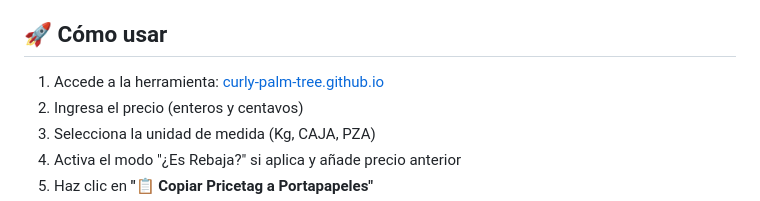
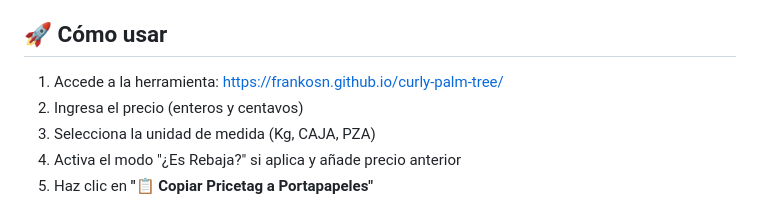
Before and after one commit to FrankOsn/curly-palm-tree, a Markdown page: README.md, the part around the change. GitHub-like rendering.

Commit message:
fix: Corregir URL en README
Fixes #1

Se corrigió la URL en la sección 'Cómo usar' del README.

**Cambio:**
- URL anterior: https://frankodn.github.io/curly-palm-tree/
- URL correcta: https://frankosn.github.io/curly-palm-tree/

El typo (frankodn vs frankosn) evitaba que los usuarios accedieran a la herramienta.

```diff
--- a/README.md
+++ b/README.md
@@ -30,7 +30,7 @@ Una herramienta web interactiva para crear y exportar etiquetas de precio (price
 
 ## 🚀 Cómo usar
 
-1. Accede a la herramienta: [curly-palm-tree.github.io](https://frankodn.github.io/curly-palm-tree/)
+1. Accede a la herramienta: [https://frankosn.github.io/curly-palm-tree/](https://frankosn.github.io/curly-palm-tree/)
 2. Ingresa el precio (enteros y centavos)
 3. Selecciona la unidad de medida (Kg, CAJA, PZA)
 4. Activa el modo "¿Es Rebaja?" si aplica y añade precio anterior
```
